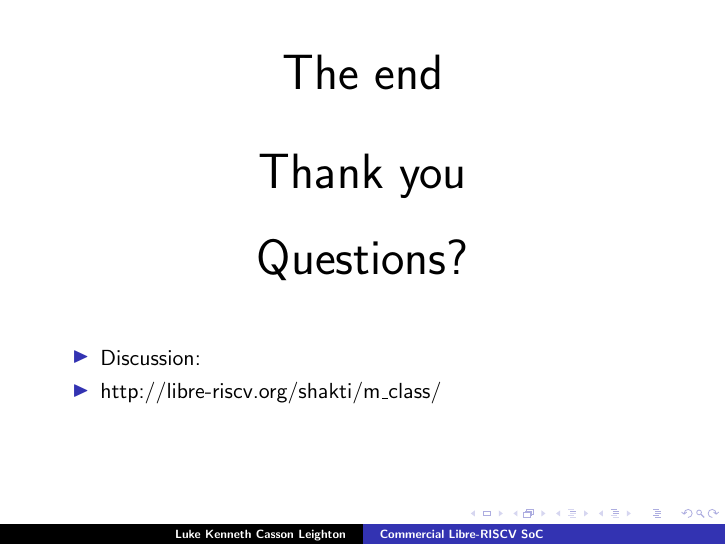
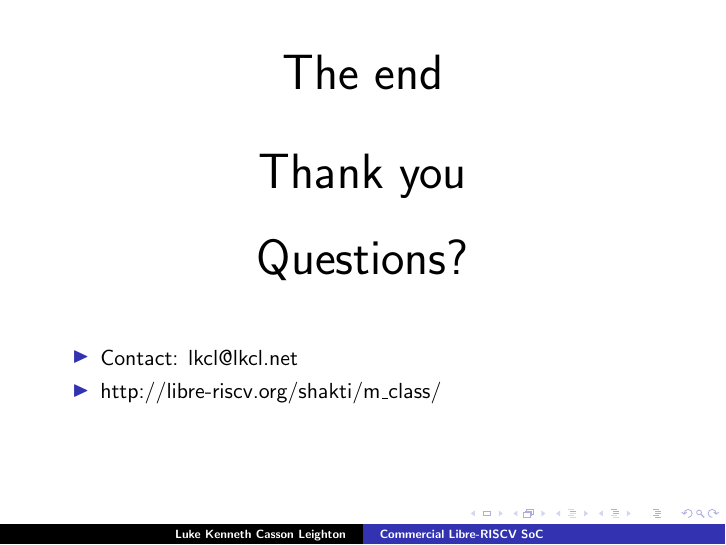
Before and after one commit to programmerjake/libre-soc-wiki, LaTeX slides (shakti/m_class/libre_riscv_chennai_2018.tex): page 18 of 18. Compiled offline with pdfLaTeX.

Commit message:
add slids

```diff
--- a/shakti/m_class/libre_riscv_chennai_2018.tex
+++ b/shakti/m_class/libre_riscv_chennai_2018.tex
@@ -316,7 +316,7 @@
   \end{center}
 
   \begin{itemize}
-	\item Discussion:
+	\item Contact: lkcl@lkcl.net
 	\item http://libre-riscv.org/shakti/m\_class/
   \end{itemize}
 }
```
